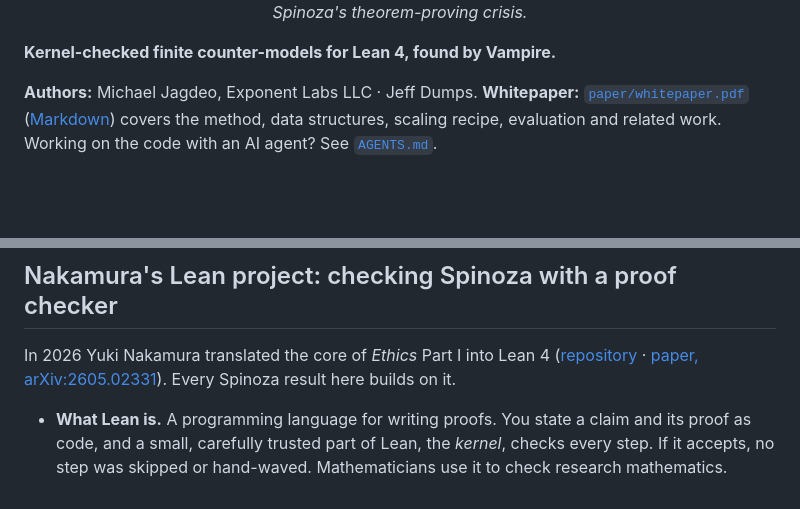
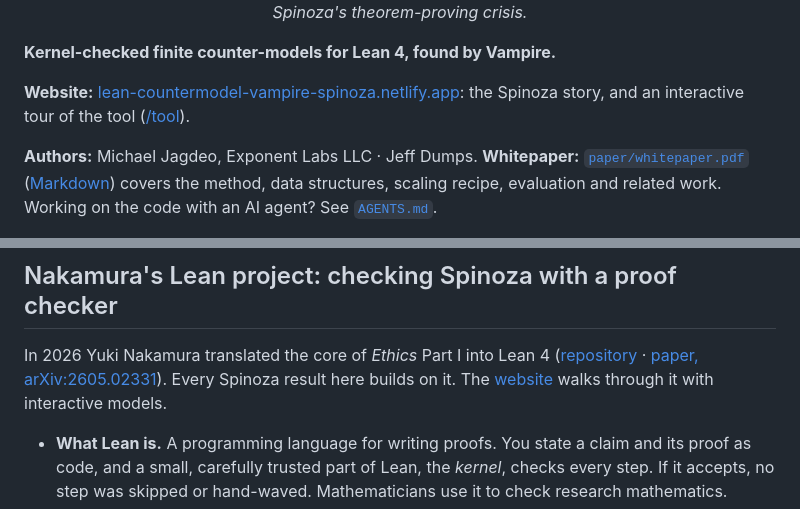
Before and after one commit to exponentlabshq/lean-countermodel, a Markdown page: README.md, 2 parts joined by grey strips. Rendered like a GitHub page; blank space fills up the shorter version.

Commit message:
README: link the website (lean-countermodel-vampire-spinoza.netlify.app)
Co-Authored-By: Claude Opus 5.5 <noreply@anthropic.com>

```diff
--- a/README.md
+++ b/README.md
@@ -7,6 +7,8 @@
 </p>
 
 **Kernel-checked finite counter-models for Lean 4, found by Vampire.**
+
+**Website:** [lean-countermodel-vampire-spinoza.netlify.app](https://lean-countermodel-vampire-spinoza.netlify.app/): the Spinoza story, and an interactive tour of the tool ([/tool](https://lean-countermodel-vampire-spinoza.netlify.app/tool/)).
 
 **Authors:** Michael Jagdeo, Exponent Labs LLC · Jeff Dumps. **Whitepaper:** [`paper/whitepaper.pdf`](paper/whitepaper.pdf) ([Markdown](paper/whitepaper.md)) covers the method, data structures, scaling recipe, evaluation and related work. Working on the code with an AI agent? See [`AGENTS.md`](AGENTS.md).
 
@@ -83,7 +85,7 @@ Spinoza's *Ethics* tries to explain everything, from God to human happiness, and
 
 ## Nakamura's Lean project: checking Spinoza with a proof checker
 
-In 2026 Yuki Nakamura translated the core of *Ethics* Part I into Lean 4 ([repository](https://github.com/Nakammura/spinoza-ethica-lean) · [paper, arXiv:2605.02331](https://arxiv.org/abs/2605.02331)). Every Spinoza result here builds on it.
+In 2026 Yuki Nakamura translated the core of *Ethics* Part I into Lean 4 ([repository](https://github.com/Nakammura/spinoza-ethica-lean) · [paper, arXiv:2605.02331](https://arxiv.org/abs/2605.02331)). Every Spinoza result here builds on it. The [website](https://lean-countermodel-vampire-spinoza.netlify.app/) walks through it with interactive models.
 
 - **What Lean is.** A programming language for writing proofs. You state a claim and its proof as code, and a small, carefully trusted part of Lean, the *kernel*, checks every step. If it accepts, no step was skipped or hand-waved. Mathematicians use it to check research mathematics.
 - **What Nakamura built.** Spinoza's definitions and axioms for Part I as Lean code, with the propositions that carry the argument (II to XIV) proved from them. Every assumption added beyond Spinoza's text is listed in a register, and any step left unproven is listed openly as a gap.
```
